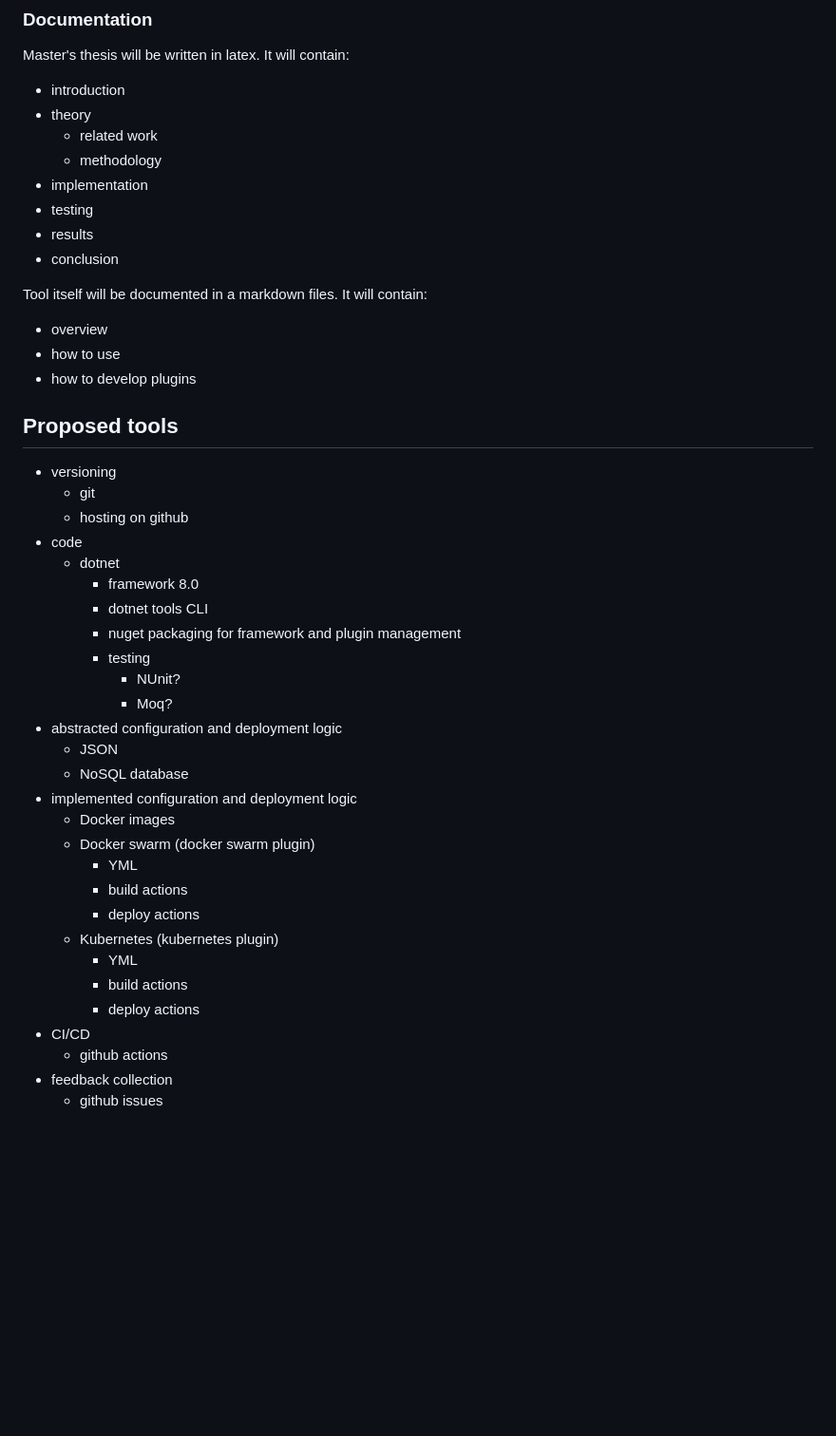
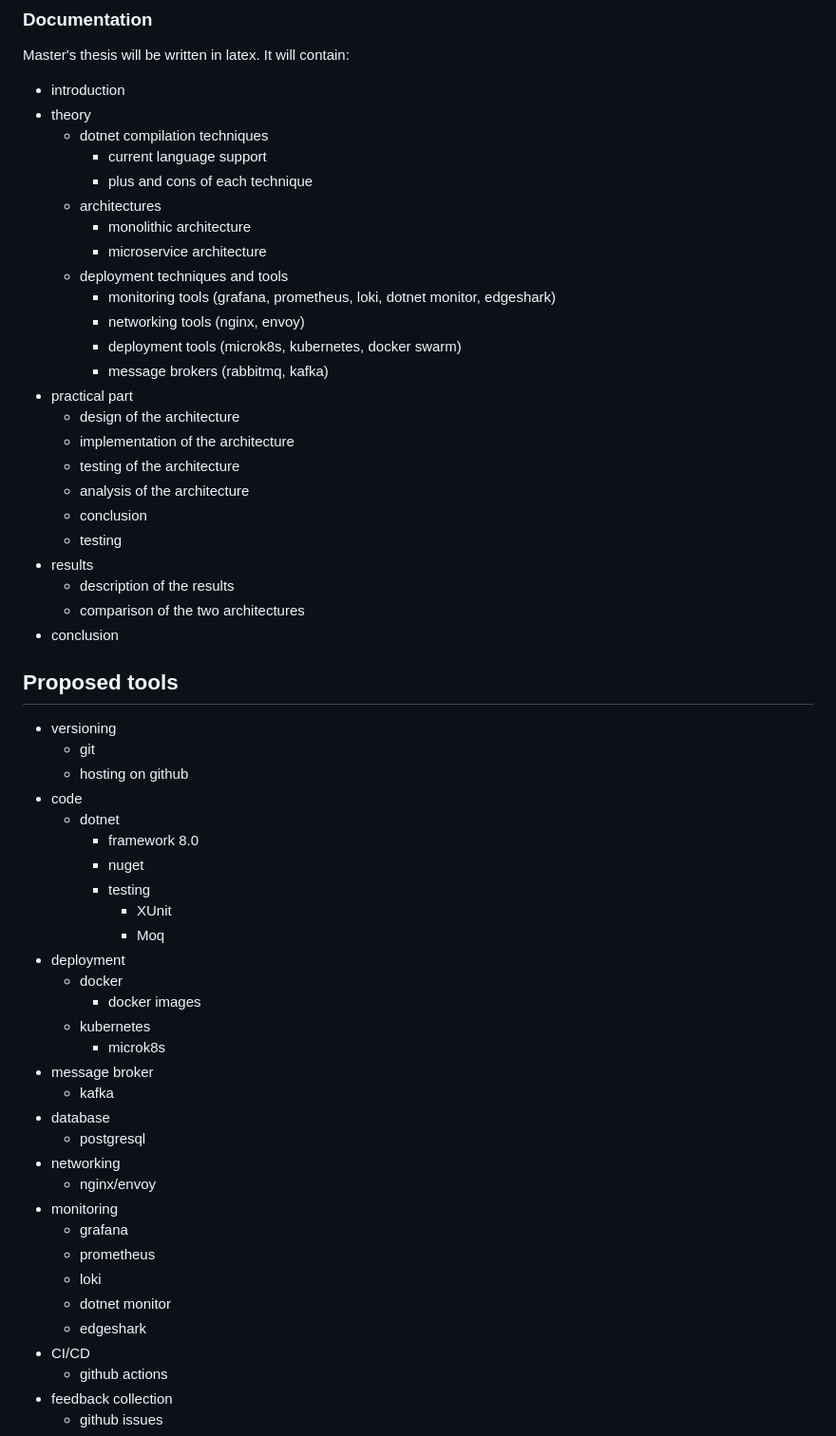
Before and after one commit to DonasNave/MasterThesis, a Markdown page: Documentation/Assignment/idea.md, the part around one of its changes. Shown at 95% size. Drawn GitHub-style; blank space fills up the shorter version.

```diff
--- a/Documentation/Assignment/idea.md
+++ b/Documentation/Assignment/idea.md
@@ -87,18 +87,28 @@ Master's thesis will be written in latex. It will contain:
 
 - introduction
 - theory
-  - related work
-  - methodology
-- implementation
-- testing
+  - dotnet compilation techniques
+    - current language support
+    - plus and cons of each technique
+  - architectures
+    - monolithic architecture
+    - microservice architecture
+  - deployment techniques and tools
+    - monitoring tools (grafana, prometheus, loki, dotnet monitor, edgeshark)
+    - networking tools (nginx, envoy)
+    - deployment tools (microk8s, kubernetes, docker swarm)
+    - message brokers (rabbitmq, kafka)
+- practical part
+  - design of the architecture
+  - implementation of the architecture
+  - testing of the architecture
+  - analysis of the architecture
+  - conclusion
+  - testing
 - results
+  - description of the results
+  - comparison of the two architectures
 - conclusion
-
-Tool itself will be documented in a markdown files. It will contain:
-
-- overview
-- how to use
-- how to develop plugins
 
 ## Proposed tools
 
@@ -108,24 +118,27 @@ Tool itself will be documented in a markdown files. It will contain:
 - code
   - dotnet
     - framework 8.0
-    - dotnet tools CLI
-    - nuget packaging for framework and plugin management
+    - nuget
     - testing
-      - NUnit?
-      - Moq?
-- abstracted configuration and deployment logic
-  - JSON
-  - NoSQL database
-- implemented configuration and deployment logic
-  - Docker images
-  - Docker swarm (docker swarm plugin)
-    - YML
-    - build actions
-    - deploy actions
-  - Kubernetes (kubernetes plugin)
-    - YML
-    - build actions
-    - deploy actions
+      - XUnit
+      - Moq
+- deployment
+  - docker
+    - docker images
+  - kubernetes
+    - microk8s
+- message broker
+  - kafka
+- database
+  - postgresql
+- networking
+  - nginx/envoy
+- monitoring
+  - grafana
+  - prometheus
+  - loki
+  - dotnet monitor
+  - edgeshark
 - CI/CD
   - github actions
 - feedback collection
```
Also changed, not shown: other parts of Documentation/Assignment/idea.md (+85 -101 lines).
